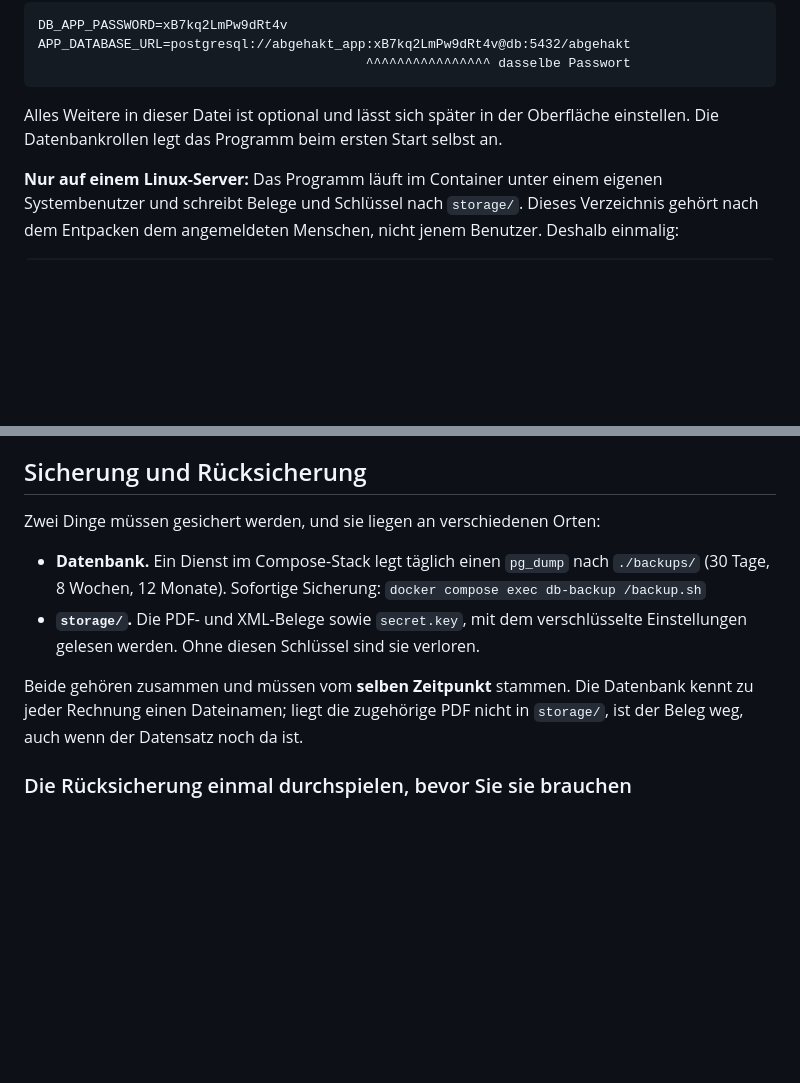
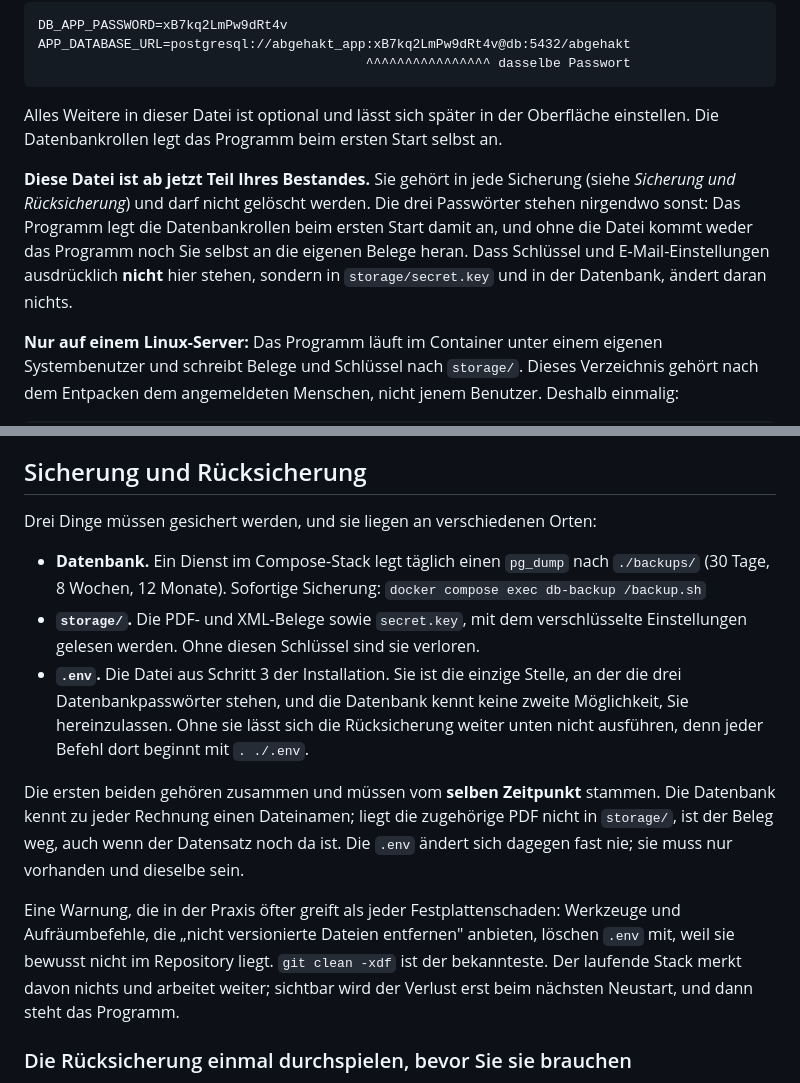
Before and after one commit to abgehakt-zugferd/abgehakt-e-rechnung, a Markdown page: README.md, 2 parts joined by grey strips. Rendered like a GitHub page; blank space fills up the shorter version.

```diff
--- a/README.md
+++ b/README.md
@@ -142,6 +142,13 @@ APP_DATABASE_URL=postgresql://abgehakt_app:xB7kq2LmPw9dRt4v@db:5432/abgehakt
 Alles Weitere in dieser Datei ist optional und lässt sich später in der Oberfläche einstellen.
 Die Datenbankrollen legt das Programm beim ersten Start selbst an.
 
+**Diese Datei ist ab jetzt Teil Ihres Bestandes.** Sie gehört in jede Sicherung (siehe
+*Sicherung und Rücksicherung*) und darf nicht gelöscht werden. Die drei Passwörter stehen
+nirgendwo sonst: Das Programm legt die Datenbankrollen beim ersten Start damit an, und ohne die
+Datei kommt weder das Programm noch Sie selbst an die eigenen Belege heran. Dass Schlüssel und
+E-Mail-Einstellungen ausdrücklich **nicht** hier stehen, sondern in `storage/secret.key` und in
+der Datenbank, ändert daran nichts.
+
 **Nur auf einem Linux-Server:** Das Programm läuft im Container unter einem eigenen
 Systembenutzer und schreibt Belege und Schlüssel nach `storage/`. Dieses Verzeichnis gehört
 nach dem Entpacken dem angemeldeten Menschen, nicht jenem Benutzer. Deshalb einmalig:
@@ -241,17 +248,28 @@ Container fahren will, startet den Entwicklungsstack, siehe [CONTRIBUTING.md](CO
 
 ## Sicherung und Rücksicherung
 
-Zwei Dinge müssen gesichert werden, und sie liegen an verschiedenen Orten:
+Drei Dinge müssen gesichert werden, und sie liegen an verschiedenen Orten:
 
 - **Datenbank.** Ein Dienst im Compose-Stack legt täglich einen `pg_dump` nach `./backups/`
   (30 Tage, 8 Wochen, 12 Monate). Sofortige Sicherung:
   `docker compose exec db-backup /backup.sh`
 - **`storage/`.** Die PDF- und XML-Belege sowie `secret.key`, mit dem verschlüsselte
   Einstellungen gelesen werden. Ohne diesen Schlüssel sind sie verloren.
+- **`.env`.** Die Datei aus Schritt 3 der Installation. Sie ist die einzige Stelle, an der die
+  drei Datenbankpasswörter stehen, und die Datenbank kennt keine zweite Möglichkeit, Sie
+  hereinzulassen. Ohne sie lässt sich die Rücksicherung weiter unten nicht ausführen, denn
+  jeder Befehl dort beginnt mit `. ./.env`.
 
-Beide gehören zusammen und müssen vom **selben Zeitpunkt** stammen. Die Datenbank kennt zu
-jeder Rechnung einen Dateinamen; liegt die zugehörige PDF nicht in `storage/`, ist der Beleg
-weg, auch wenn der Datensatz noch da ist.
+Die ersten beiden gehören zusammen und müssen vom **selben Zeitpunkt** stammen. Die Datenbank
+kennt zu jeder Rechnung einen Dateinamen; liegt die zugehörige PDF nicht in `storage/`, ist der
+Beleg weg, auch wenn der Datensatz noch da ist. Die `.env` ändert sich dagegen fast nie; sie
+muss nur vorhanden und dieselbe sein.
+
+Eine Warnung, die in der Praxis öfter greift als jeder Festplattenschaden: Werkzeuge und
+Aufräumbefehle, die „nicht versionierte Dateien entfernen" anbieten, löschen `.env` mit, weil
+sie bewusst nicht im Repository liegt. `git clean -xdf` ist der bekannteste. Der laufende
+Stack merkt davon nichts und arbeitet weiter; sichtbar wird der Verlust erst beim nächsten
+Neustart, und dann steht das Programm.
 
 ### Die Rücksicherung einmal durchspielen, bevor Sie sie brauchen
 
```
Also changed, not shown: docs/DEV-DOCU.md (+36 -0 lines).
